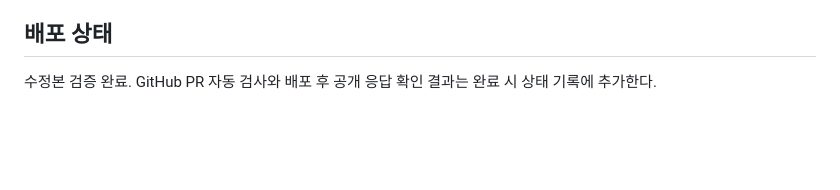
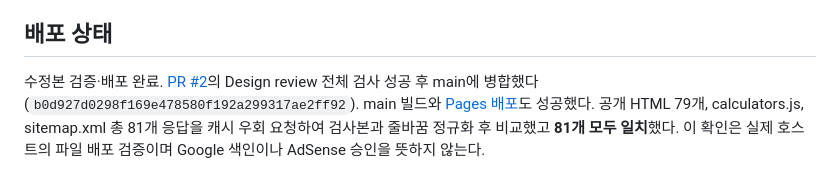
Before and after one commit to dividendforensics/dividendforensics-com, a Markdown page: docs/REAUDIT-RESOLUTION-2026-10-18.md, the part around the change. GitHub-like rendering; blank space fills up the shorter version.

Commit message:
docs: record verified re-audit release

```diff
--- a/docs/REAUDIT-RESOLUTION-2026-10-18.md
+++ b/docs/REAUDIT-RESOLUTION-2026-10-18.md
@@ -73,4 +73,4 @@ python tools/education_browser_check.py
 
 ## 배포 상태
 
-수정본 검증 완료. GitHub PR 자동 검사와 배포 후 공개 응답 확인 결과는 완료 시 상태 기록에 추가한다.
+수정본 검증·배포 완료. [PR #2](https://github.com/dividendforensics/dividendforensics-com/pull/2)의 Design review 전체 검사 성공 후 main에 병합했다 (`b0d927d0298f169e478580f192a299317ae2ff92`). main 빌드와 [Pages 배포](https://github.com/dividendforensics/dividendforensics-com/actions/runs/39096528191)도 성공했다. 공개 HTML 79개, calculators.js, sitemap.xml 총 81개 응답을 캐시 우회 요청하여 검사본과 줄바꿈 정규화 후 비교했고 **81개 모두 일치**했다. 이 확인은 실제 호스트의 파일 배포 검증이며 Google 색인이나 AdSense 승인을 뜻하지 않는다.
```
